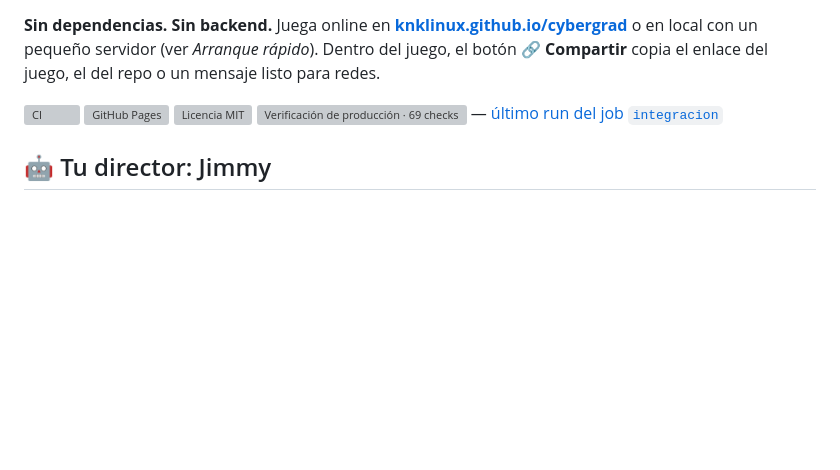
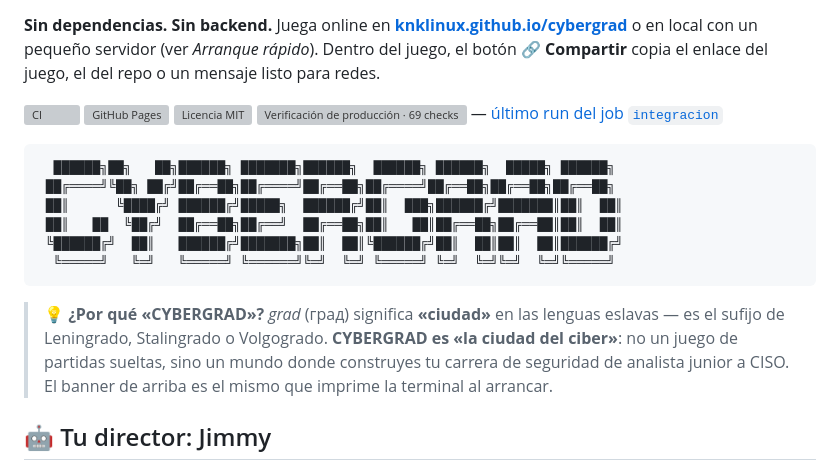
Before and after one commit to knklinux/cybergrad, a Markdown page: README.md, the part around the change. Rendered like a GitHub page; blank space fills up the shorter version; grey boxes are pictures that could not be loaded.

Commit message:
Documenta la etimología de CYBERGRAD en el README junto al banner ASCII
grad (град) = «ciudad» en eslavo: CYBERGRAD es la ciudad del ciber, un
mundo donde construir tu carrera de seguridad. El banner del README es
el mismo que imprime la terminal al arrancar.

````diff
--- a/README.md
+++ b/README.md
@@ -5,6 +5,17 @@
 **Sin dependencias. Sin backend.** Juega online en **[knklinux.github.io/cybergrad](https://knklinux.github.io/cybergrad/)** o en local con un pequeño servidor (ver *Arranque rápido*). Dentro del juego, el botón **🔗 Compartir** copia el enlace del juego, el del repo o un mensaje listo para redes.
 
 [![CI](https://github.com/knklinux/cybergrad/actions/workflows/ci.yml/badge.svg)](https://github.com/knklinux/cybergrad/actions) [![GitHub Pages](https://img.shields.io/github/deployments/knklinux/cybergrad/github-pages?label=GitHub%20Pages&logo=github)](https://github.com/knklinux/cybergrad/deployments) [![Licencia MIT](https://img.shields.io/github/license/knklinux/cybergrad?label=Licencia&color=green)](LICENSE) [![Verificación de producción · 69 checks](https://img.shields.io/github/actions/workflow/status/knklinux/cybergrad/ci.yml?label=Verificaci%C3%B3n%20de%20producci%C3%B3n%20%C2%B7%2069%20checks&logo=github)](https://github.com/knklinux/cybergrad/actions/workflows/ci.yml) — [último run del job `integracion`](https://github.com/knklinux/cybergrad/actions/runs/31725910397/job/94534110207)
+
+```text
+  ██████╗██╗   ██╗██████╗ ███████╗██████╗  ██████╗ ██████╗  █████╗ ██████╗
+ ██╔════╝╚██╗ ██╔╝██╔══██╗██╔════╝██╔══██╗██╔════╝██╔══██╗██╔══██╗██╔══██╗
+ ██║      ╚████╔╝ ██████╔╝█████╗  ██████╔╝██║  ███╗██████╔╝███████║██║  ██║
+ ██║   ██  ╚██╔╝  ██╔══██╗██╔══╝  ██╔══██╗██║   ██║██╔══██╗██╔══██║██║  ██║
+ ╚██████╔╝  ██║   ██████╔╝███████╗██║  ██║╚██████╔╝██║  ██║██║  ██║██████╔╝
+  ╚═════╝   ╚═╝   ╚═════╝ ╚══════╝╚═╝  ╚═╝ ╚═════╝ ╚═╝  ╚═╝╚═╝  ╚═╝╚═════╝
+```
+
+> 💡 **¿Por qué «CYBERGRAD»?** *grad* (град) significa **«ciudad»** en las lenguas eslavas — es el sufijo de Leningrado, Stalingrado o Volgogrado. **CYBERGRAD es «la ciudad del ciber»**: no un juego de partidas sueltas, sino un mundo donde construyes tu carrera de seguridad de analista junior a CISO. El banner de arriba es el mismo que imprime la terminal al arrancar.
 
 ## 🤖 Tu director: Jimmy
 
````
